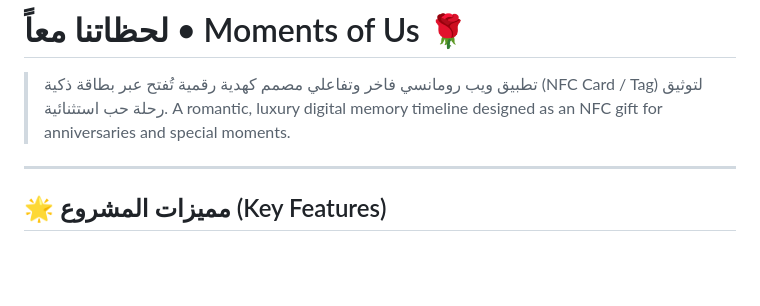
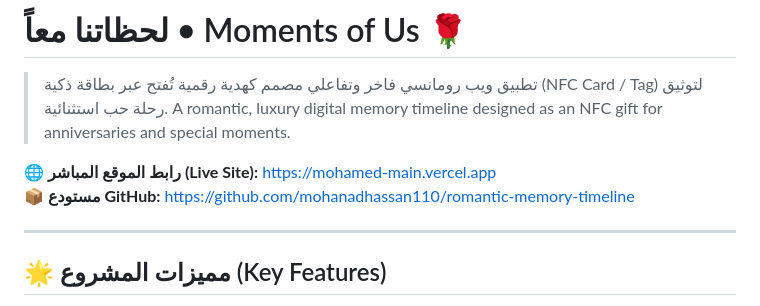
Before and after one commit to mohanadhassan110/romantic-memory-timeline, a Markdown page: README.md, the part around the change. GitHub-like rendering; blank space fills up the shorter version.

Commit message:
docs: add live Vercel production URL

```diff
--- a/README.md
+++ b/README.md
@@ -2,6 +2,9 @@
 
 > تطبيق ويب رومانسي فاخر وتفاعلي مصمم كهدية رقمية تُفتح عبر بطاقة ذكية (NFC Card / Tag) لتوثيق رحلة حب استثنائية.
 > A romantic, luxury digital memory timeline designed as an NFC gift for anniversaries and special moments.
+
+**🌐 رابط الموقع المباشر (Live Site):** [https://mohamed-main.vercel.app](https://mohamed-main.vercel.app)
+**📦 مستودع GitHub:** [https://github.com/mohanadhassan110/romantic-memory-timeline](https://github.com/mohanadhassan110/romantic-memory-timeline)
 
 ---
 
```
